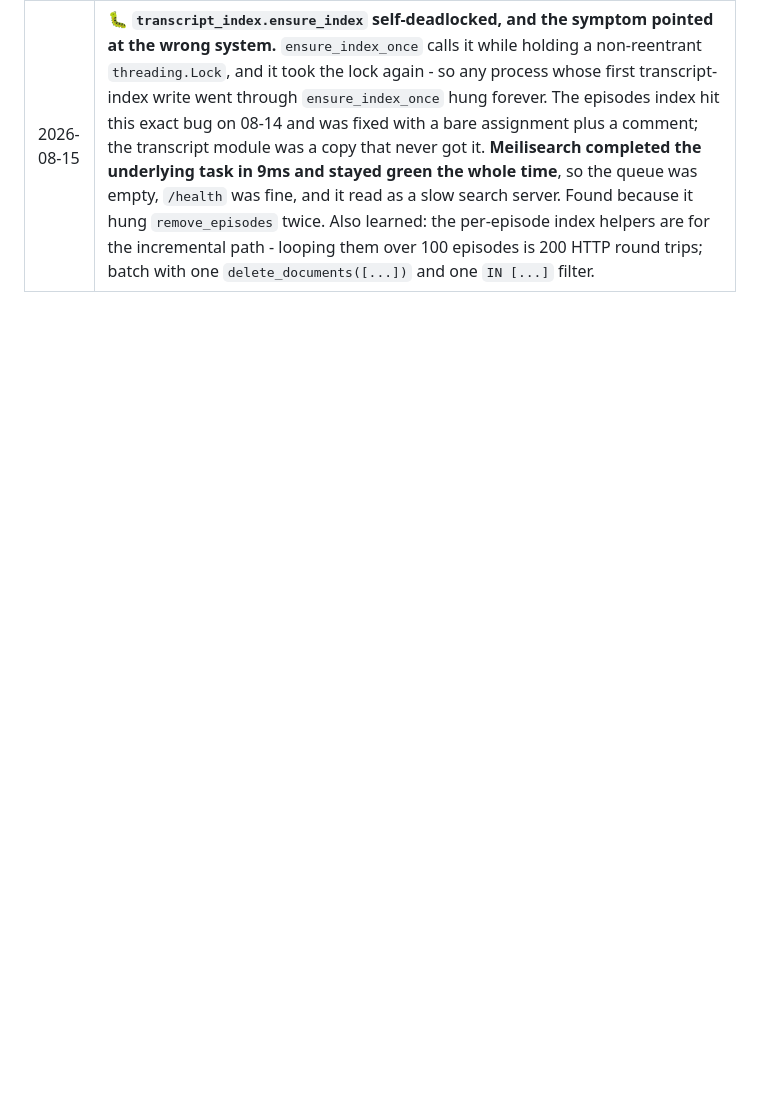
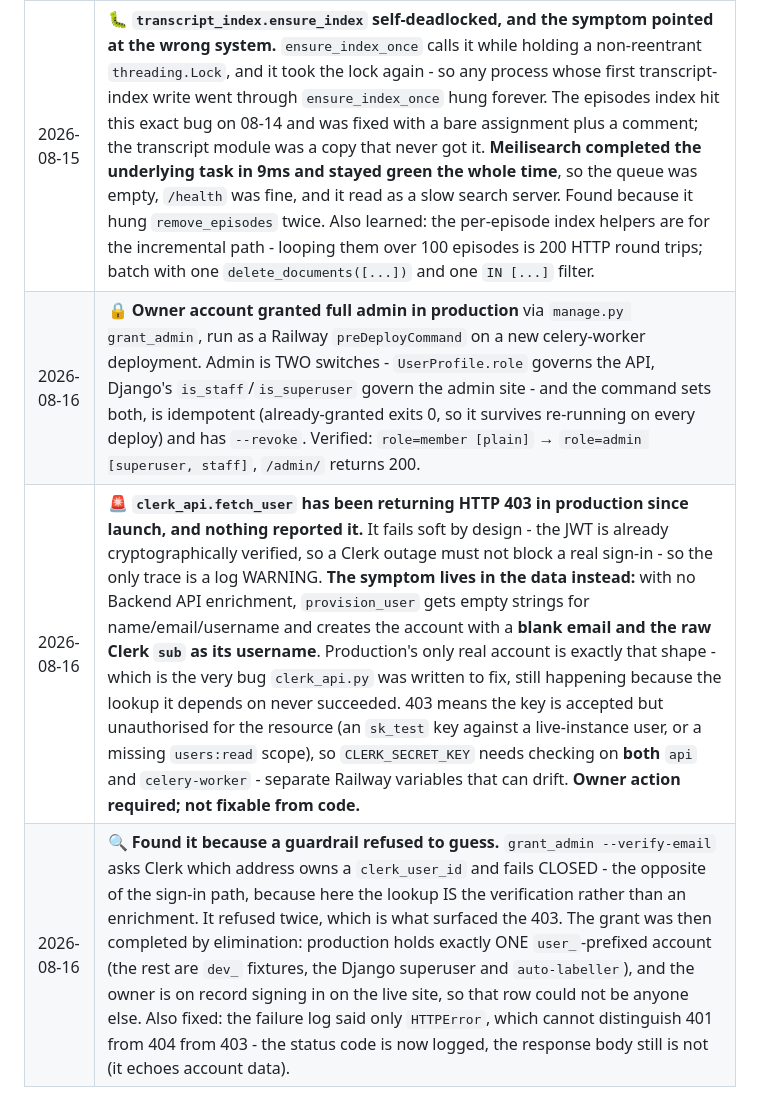
Before and after one commit to TheHero9/comedy-club-community, a Markdown page: docs/STATUS.md, the part around the change. Rendered like a GitHub page; blank space fills up the shorter version.

```diff
--- a/docs/STATUS.md
+++ b/docs/STATUS.md
@@ -475,3 +475,6 @@ docker compose --profile workers down      # stop them
 | 2026-08-15 | 🧹 **100 videos that were never podcast episodes removed from the catalogue - local AND production.** Stand-up excerpts, trailers, show announcements and channel-update clips uploaded to the `videos` tab, so ingested like any other episode. Excluding Shorts was never enough. Nothing in the metadata separates them (a 1:45 news bulletin is real; an 11:55 "last day in the old studio" is not), so it was a human pass over all 1,962 rows via a new `export_review_page` - one self-contained HTML file, click-to-mark, `localStorage`-persisted so the pass survives a closed tab. `remove_episodes` did the deleting from Postgres and BOTH Meilisearch indexes, dumping every row to JSON first. Cascade: 100 episodes + 99 transcripts + 119 segments + 51 topic links + 15 orphaned topics. **1,962 → 1,862, and local/prod now answer identical totals** (`пица` 21/21, `еврвизия` 6/6, `стендъп комедия` 1169/1169). |
 | 2026-08-15 | 🚨 **A deletion does not stick while a sync is scheduled.** Ingestion is `update_or_create(youtube_id=...)`, so `sync-channels-daily` at 04:00 would have recreated all 100 the next morning and silently undone the review - in prod, where nobody would have been watching. `sync-channels-daily` is now **unscheduled** (owner decision); new episodes are pulled deliberately with `manage.py sync_channels`. The purged ids live at `podcast/data/removed-episodes.txt` in the repo, so they ship in the image and the same command runs identically in every environment. |
 | 2026-08-15 | 🐛 **`transcript_index.ensure_index` self-deadlocked, and the symptom pointed at the wrong system.** `ensure_index_once` calls it while holding a non-reentrant `threading.Lock`, and it took the lock again - so any process whose first transcript-index write went through `ensure_index_once` hung forever. The episodes index hit this exact bug on 08-14 and was fixed with a bare assignment plus a comment; the transcript module was a copy that never got it. **Meilisearch completed the underlying task in 9ms and stayed green the whole time**, so the queue was empty, `/health` was fine, and it read as a slow search server. Found because it hung `remove_episodes` twice. Also learned: the per-episode index helpers are for the incremental path - looping them over 100 episodes is 200 HTTP round trips; batch with one `delete_documents([...])` and one `IN [...]` filter. |
+| 2026-08-16 | 🔒 **Owner account granted full admin in production** via `manage.py grant_admin`, run as a Railway `preDeployCommand` on a new celery-worker deployment. Admin is TWO switches - `UserProfile.role` governs the API, Django's `is_staff`/`is_superuser` govern the admin site - and the command sets both, is idempotent (already-granted exits 0, so it survives re-running on every deploy) and has `--revoke`. Verified: `role=member [plain]` → `role=admin [superuser, staff]`, `/admin/` returns 200. |
+| 2026-08-16 | 🚨 **`clerk_api.fetch_user` has been returning HTTP 403 in production since launch, and nothing reported it.** It fails soft by design - the JWT is already cryptographically verified, so a Clerk outage must not block a real sign-in - so the only trace is a log WARNING. **The symptom lives in the data instead:** with no Backend API enrichment, `provision_user` gets empty strings for name/email/username and creates the account with a **blank email and the raw Clerk `sub` as its username**. Production's only real account is exactly that shape - which is the very bug `clerk_api.py` was written to fix, still happening because the lookup it depends on never succeeded. 403 means the key is accepted but unauthorised for the resource (an `sk_test` key against a live-instance user, or a missing `users:read` scope), so `CLERK_SECRET_KEY` needs checking on **both** `api` and `celery-worker` - separate Railway variables that can drift. **Owner action required; not fixable from code.** |
+| 2026-08-16 | 🔍 **Found it because a guardrail refused to guess.** `grant_admin --verify-email` asks Clerk which address owns a `clerk_user_id` and fails CLOSED - the opposite of the sign-in path, because here the lookup IS the verification rather than an enrichment. It refused twice, which is what surfaced the 403. The grant was then completed by elimination: production holds exactly ONE `user_`-prefixed account (the rest are `dev_` fixtures, the Django superuser and `auto-labeller`), and the owner is on record signing in on the live site, so that row could not be anyone else. Also fixed: the failure log said only `HTTPError`, which cannot distinguish 401 from 404 from 403 - the status code is now logged, the response body still is not (it echoes account data). |
```
Also changed, not shown: CLAUDE.md (+5 -0 lines).
